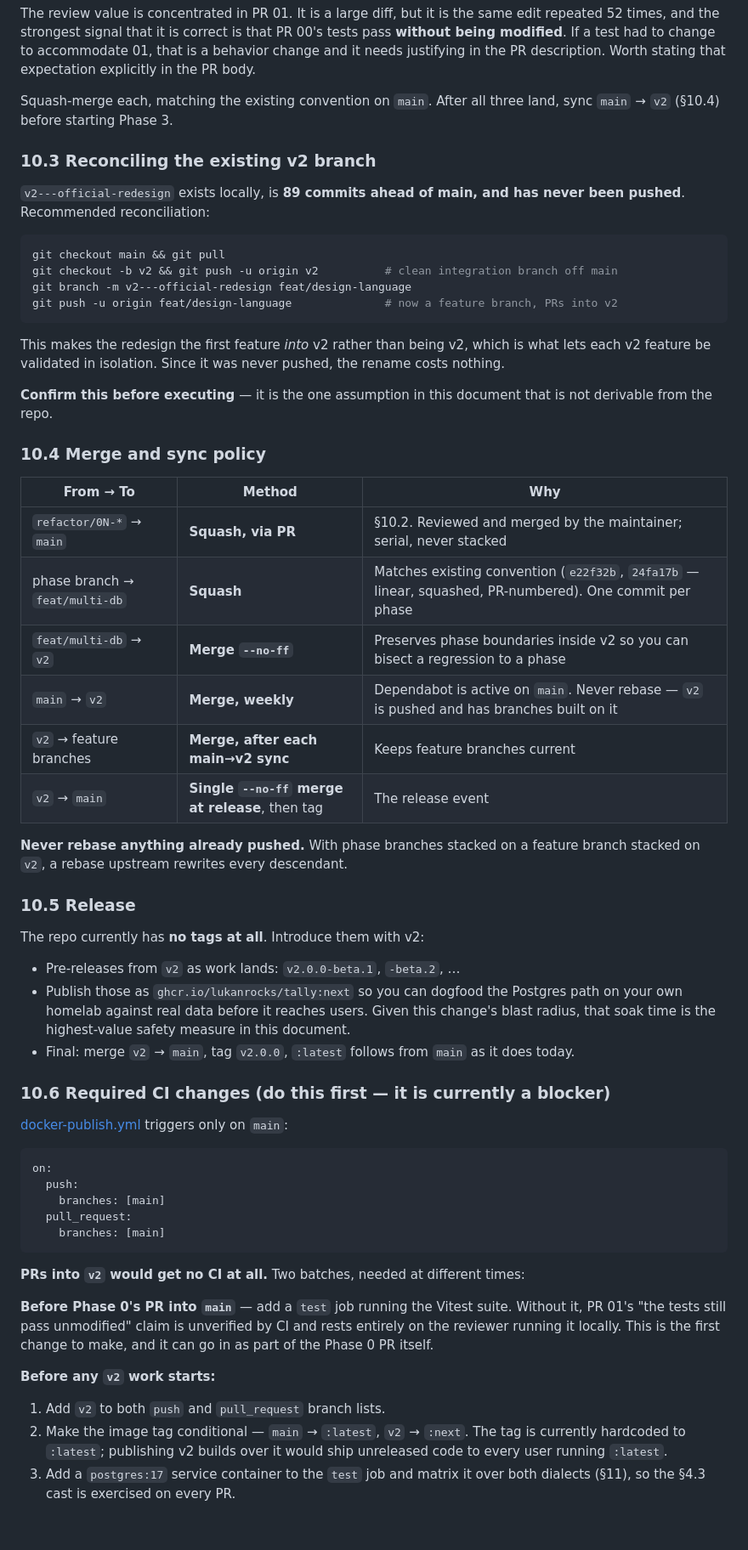
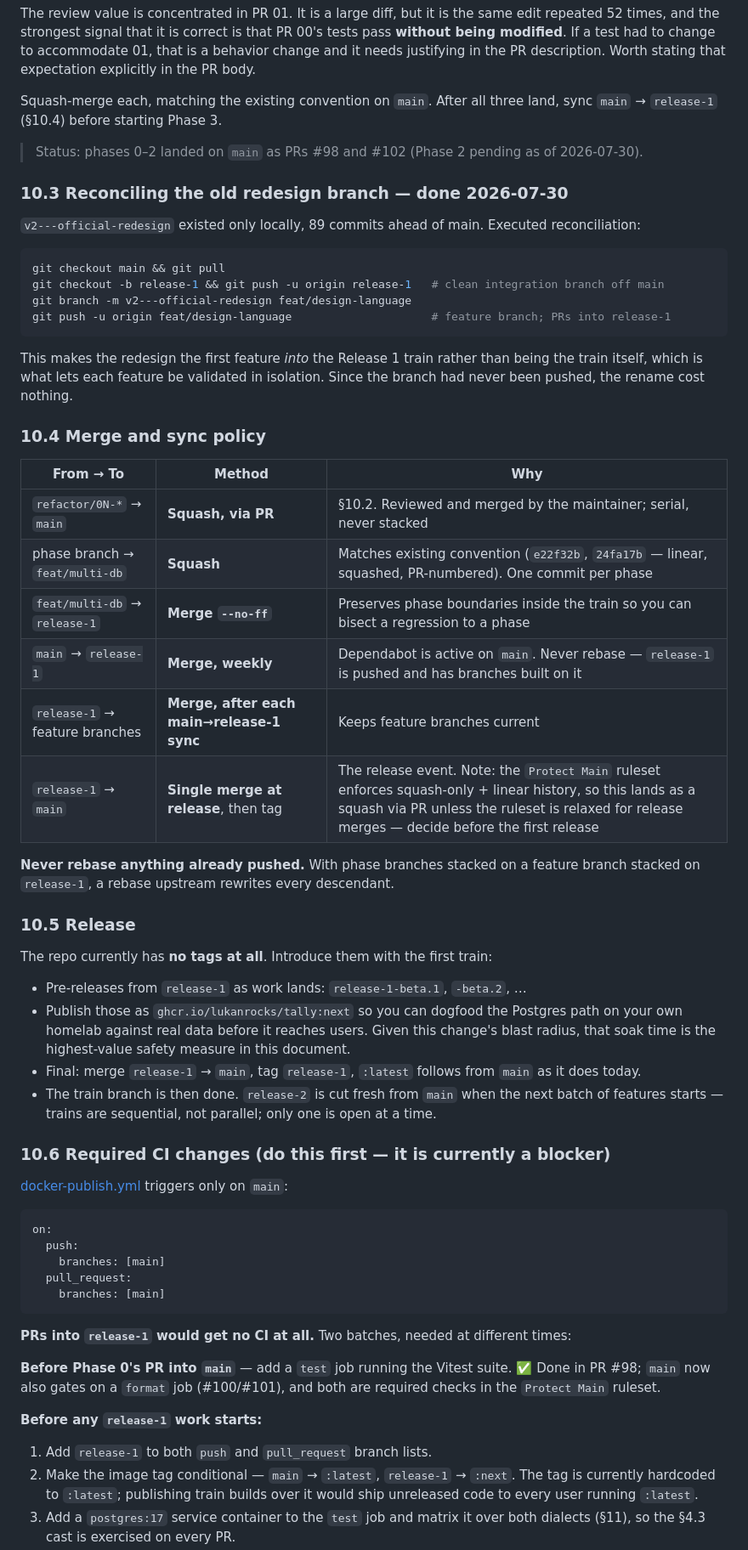
Before and after one commit to LukanRocks/tally, a Markdown page: docs/erd-multi-database-support.md, the part around one of its changes. Shown at 85% size. Rendered like a GitHub page; blank space fills up the shorter version.

Commit message:
Update ERD for release-train model, record phase 0–2 outcomes (#103) [skip image]
Docs only. Two things:

**1. Release trains replace version-driven naming.** The integration
branch is `release-1` (already cut from `main` and pushed); the next
feature batch boards `release-2`, and so on. The number identifies the
train, not a semver level. Feature branches keep functional names
(`feat/multi-db`, `feat/design-language`) so a feature that slips a
train reboards the next one with no rename. Trains are sequential — one
open at a time; `release-2` cuts fresh from `main` after Release 1
ships. Tags become `release-1` / `release-1-beta.N`.

**2. The ERD now records reality, not just the plan:**
- §10.3 reconciliation executed: `v2---official-redesign` →
`feat/design-language`, pushed for the first time; `release-1` cut from
post-#102 `main`.
- Phase 1 (#102) converted 50 of 52 sites — the 2 inside the sync
`sqlite.transaction()` callback move with Phase 2. The phase table now
says so.
- §10.6 first CI batch marked done (#98/#100/#101); added a 4th item:
extend branch protection to `release-1`.

**One decision flagged for before the first release:** the `Protect
Main` ruleset enforces squash + linear history, so the final `release-1`
→ `main` merge can't be `--no-ff` unless the ruleset is relaxed for
release events. Squashing the whole train into one commit is the
alternative. Both defensible — your call, but worth deciding before it's
blocking a release.

🤖 Generated with [Claude Code](https://claude.com/claude-code)

Co-authored-by: Claude Opus 5 <noreply@anthropic.com>

````diff
--- a/docs/erd-multi-database-support.md
+++ b/docs/erd-multi-database-support.md
@@ -336,25 +345,25 @@ modified**. If a test had to change to accommodate 01, that is a behavior change
 justifying in the PR description. Worth stating that expectation explicitly in the PR body.
 
 Squash-merge each, matching the existing convention on `main`. After all three land, sync
-`main` → `v2` (§10.4) before starting Phase 3.
+`main` → `release-1` (§10.4) before starting Phase 3.
 
-### 10.3 Reconciling the existing v2 branch
+> Status: phases 0–2 landed on `main` as PRs #98 and #102 (Phase 2 pending as of 2026-07-30).
 
-`v2---official-redesign` exists locally, is **89 commits ahead of main, and has never been
-pushed**. Recommended reconciliation:
+### 10.3 Reconciling the old redesign branch — done 2026-07-30
+
+`v2---official-redesign` existed only locally, 89 commits ahead of main. Executed
+reconciliation:
 
 ```bash
 git checkout main && git pull
-git checkout -b v2 && git push -u origin v2          # clean integration branch off main
+git checkout -b release-1 && git push -u origin release-1   # clean integration branch off main
 git branch -m v2---official-redesign feat/design-language
-git push -u origin feat/design-language              # now a feature branch, PRs into v2
+git push -u origin feat/design-language                     # feature branch; PRs into release-1
 ```
 
-This makes the redesign the first feature *into* v2 rather than being v2, which is what lets
-each v2 feature be validated in isolation. Since it was never pushed, the rename costs nothing.
-
-**Confirm this before executing** — it is the one assumption in this document that is not
-derivable from the repo.
+This makes the redesign the first feature *into* the Release 1 train rather than being the
+train itself, which is what lets each feature be validated in isolation. Since the branch had
+never been pushed, the rename cost nothing.
 
 ### 10.4 Merge and sync policy
 
@@ -362,23 +371,26 @@ derivable from the repo.
 |---|---|---|
 | `refactor/0N-*` → `main` | **Squash, via PR** | §10.2. Reviewed and merged by the maintainer; serial, never stacked |
 | phase branch → `feat/multi-db` | **Squash** | Matches existing convention (`e22f32b`, `24fa17b` — linear, squashed, PR-numbered). One commit per phase |
-| `feat/multi-db` → `v2` | **Merge `--no-ff`** | Preserves phase boundaries inside v2 so you can bisect a regression to a phase |
-| `main` → `v2` | **Merge, weekly** | Dependabot is active on `main`. Never rebase — `v2` is pushed and has branches built on it |
-| `v2` → feature branches | **Merge, after each main→v2 sync** | Keeps feature branches current |
-| `v2` → `main` | **Single `--no-ff` merge at release**, then tag | The release event |
+| `feat/multi-db` → `release-1` | **Merge `--no-ff`** | Preserves phase boundaries inside the train so you can bisect a regression to a phase |
+| `main` → `release-1` | **Merge, weekly** | Dependabot is active on `main`. Never rebase — `release-1` is pushed and has branches built on it |
+| `release-1` → feature branches | **Merge, after each main→release-1 sync** | Keeps feature branches current |
+| `release-1` → `main` | **Single merge at release**, then tag | The release event. Note: the `Protect Main` ruleset enforces squash-only + linear history, so this lands as a squash via PR unless the ruleset is relaxed for release merges — decide before the first release |
 
 **Never rebase anything already pushed.** With phase branches stacked on a feature branch
-stacked on `v2`, a rebase upstream rewrites every descendant.
+stacked on `release-1`, a rebase upstream rewrites every descendant.
 
 ### 10.5 Release
 
-The repo currently has **no tags at all**. Introduce them with v2:
+The repo currently has **no tags at all**. Introduce them with the first train:
 
-- Pre-releases from `v2` as work lands: `v2.0.0-beta.1`, `-beta.2`, …
+- Pre-releases from `release-1` as work lands: `release-1-beta.1`, `-beta.2`, …
 - Publish those as `ghcr.io/lukanrocks/tally:next` so you can dogfood the Postgres path on your
   own homelab against real data before it reaches users. Given this change's blast radius, that
   soak time is the highest-value safety measure in this document.
-- Final: merge `v2` → `main`, tag `v2.0.0`, `:latest` follows from `main` as it does today.
+- Final: merge `release-1` → `main`, tag `release-1`, `:latest` follows from `main` as it does
+  today.
+- The train branch is then done. `release-2` is cut fresh from `main` when the next batch of
+  features starts — trains are sequential, not parallel; only one is open at a time.
 
 ### 10.6 Required CI changes (do this first — it is currently a blocker)
 
@@ -392,18 +404,17 @@ on:
     branches: [main]
 ```
 
-**PRs into `v2` would get no CI at all.** Two batches, needed at different times:
+**PRs into `release-1` would get no CI at all.** Two batches, needed at different times:
 
-**Before Phase 0's PR into `main`** — add a `test` job running the Vitest suite. Without it,
-PR 01's "the tests still pass unmodified" claim is unverified by CI and rests entirely on the
-reviewer running it locally. This is the first change to make, and it can go in as part of the
-Phase 0 PR itself.
+**Before Phase 0's PR into `main`** — add a `test` job running the Vitest suite. ✅ Done in
+PR #98; `main` now also gates on a `format` job (#100/#101), and both are required checks in
+the `Protect Main` ruleset.
 
-**Before any `v2` work starts:**
+**Before any `release-1` work starts:**
 
-1. Add `v2` to both `push` and `pull_request` branch lists.
-2. Make the image tag conditional — `main` → `:latest`, `v2` → `:next`. The tag is currently
-   hardcoded to `:latest`; publishing v2 builds over it would ship unreleased code to every user
-   running `:latest`.
+1. Add `release-1` to both `push` and `pull_request` branch lists.
+2. Make the image tag conditional — `main` → `:latest`, `release-1` → `:next`. The tag is
+   currently hardcoded to `:latest`; publishing train builds over it would ship unreleased code
+   to every user running `:latest`.
 3. Add a `postgres:17` service container to the `test` job and matrix it over both dialects
    (§11), so the §4.3 cast is exercised on every PR.
````
Also changed, not shown: other parts of docs/erd-multi-database-support.md (+24 -13 lines).
